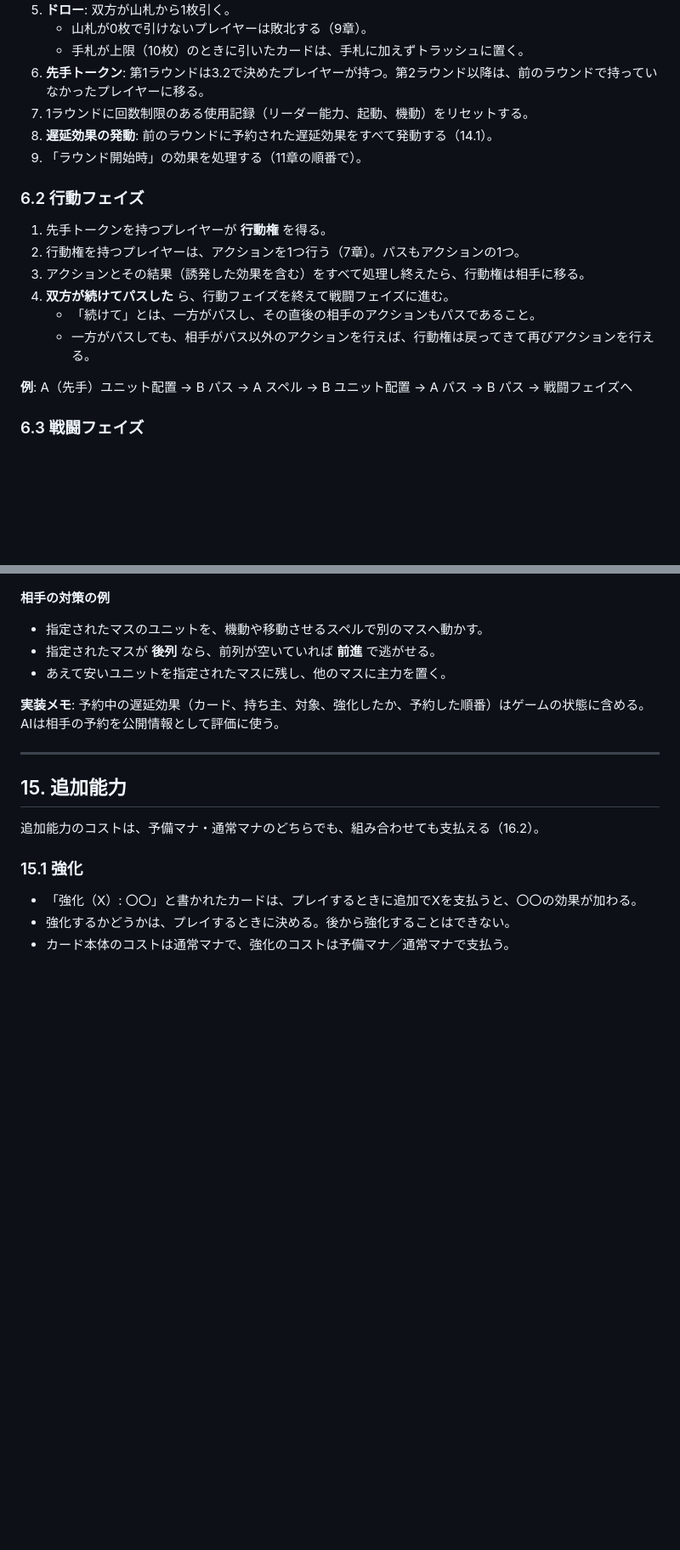
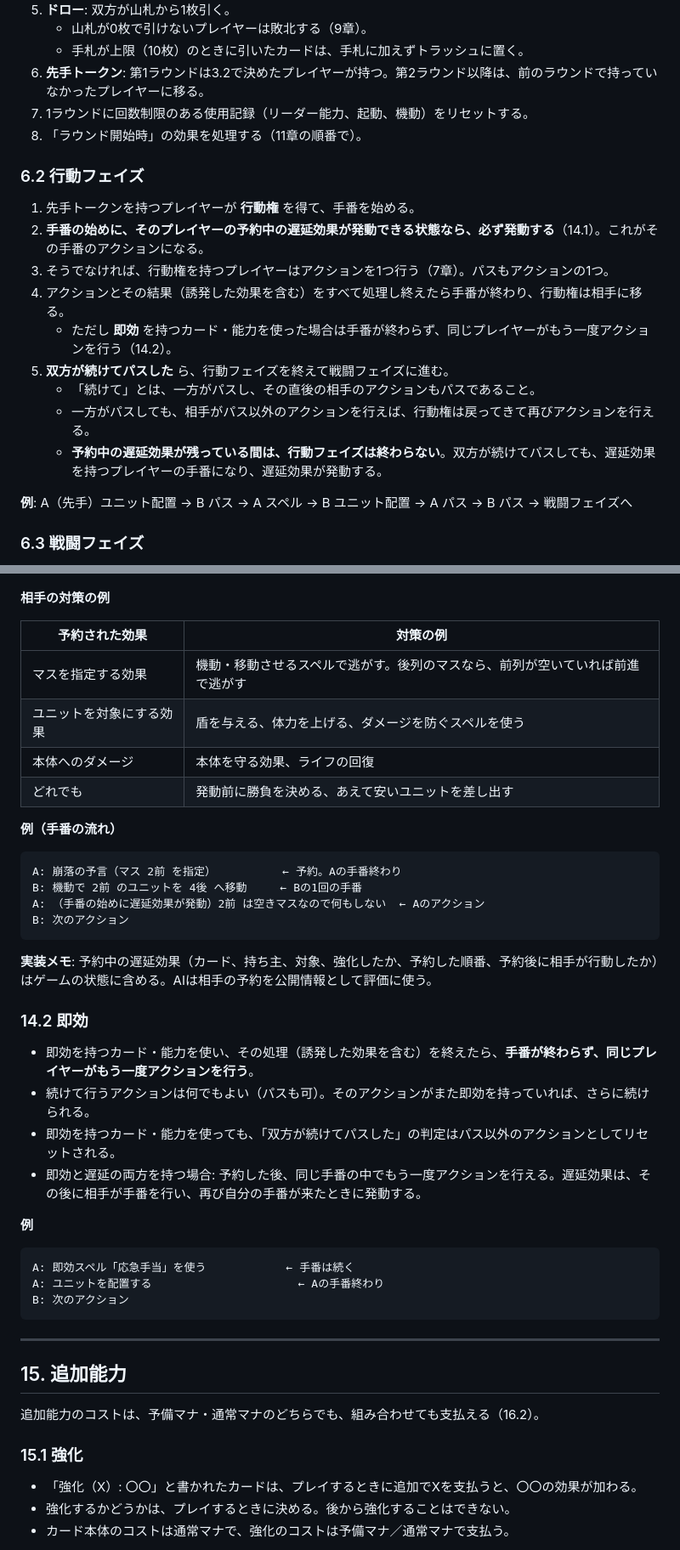
Before and after one commit to tachan51/cardgame, a Markdown page: docs/rules.md, 2 parts joined by grey strips. Shown at 85% size. Drawn GitHub-style; blank space fills up the shorter version.

````diff
--- a/docs/rules.md
+++ b/docs/rules.md
@@ -177,17 +180,19 @@
    - 手札が上限（10枚）のときに引いたカードは、手札に加えずトラッシュに置く。
 6. **先手トークン**: 第1ラウンドは3.2で決めたプレイヤーが持つ。第2ラウンド以降は、前のラウンドで持っていなかったプレイヤーに移る。
 7. 1ラウンドに回数制限のある使用記録（リーダー能力、起動、機動）をリセットする。
-8. **遅延効果の発動**: 前のラウンドに予約された遅延効果をすべて発動する（14.1）。
-9. 「ラウンド開始時」の効果を処理する（11章の順番で）。
+8. 「ラウンド開始時」の効果を処理する（11章の順番で）。
 
 ### 6.2 行動フェイズ
 
-1. 先手トークンを持つプレイヤーが **行動権** を得る。
-2. 行動権を持つプレイヤーは、アクションを1つ行う（7章）。パスもアクションの1つ。
-3. アクションとその結果（誘発した効果を含む）をすべて処理し終えたら、行動権は相手に移る。
-4. **双方が続けてパスした** ら、行動フェイズを終えて戦闘フェイズに進む。
+1. 先手トークンを持つプレイヤーが **行動権** を得て、手番を始める。
+2. **手番の始めに、そのプレイヤーの予約中の遅延効果が発動できる状態なら、必ず発動する**（14.1）。これがその手番のアクションになる。
+3. そうでなければ、行動権を持つプレイヤーはアクションを1つ行う（7章）。パスもアクションの1つ。
+4. アクションとその結果（誘発した効果を含む）をすべて処理し終えたら手番が終わり、行動権は相手に移る。
+   - ただし **即効** を持つカード・能力を使った場合は手番が終わらず、同じプレイヤーがもう一度アクションを行う（14.2）。
+5. **双方が続けてパスした** ら、行動フェイズを終えて戦闘フェイズに進む。
    - 「続けて」とは、一方がパスし、その直後の相手のアクションもパスであること。
    - 一方がパスしても、相手がパス以外のアクションを行えば、行動権は戻ってきて再びアクションを行える。
+   - **予約中の遅延効果が残っている間は、行動フェイズは終わらない**。双方が続けてパスしても、遅延効果を持つプレイヤーの手番になり、遅延効果が発動する。
 
 **例**: A（先手）ユニット配置 → B パス → A スペル → B ユニット配置 → A パス → B パス → 戦闘フェイズへ
 
@@ -501,11 +523,38 @@
 
 **相手の対策の例**
 
-- 指定されたマスのユニットを、機動や移動させるスペルで別のマスへ動かす。
-- 指定されたマスが **後列** なら、前列が空いていれば **前進** で逃がせる。
-- あえて安いユニットを指定されたマスに残し、他のマスに主力を置く。
+| 予約された効果 | 対策の例 |
+|---|---|
+| マスを指定する効果 | 機動・移動させるスペルで逃がす。後列のマスなら、前列が空いていれば前進で逃がす |
+| ユニットを対象にする効果 | 盾を与える、体力を上げる、ダメージを防ぐスペルを使う |
+| 本体へのダメージ | 本体を守る効果、ライフの回復 |
+| どれでも | 発動前に勝負を決める、あえて安いユニットを差し出す |
 
-**実装メモ**: 予約中の遅延効果（カード、持ち主、対象、強化したか、予約した順番）はゲームの状態に含める。AIは相手の予約を公開情報として評価に使う。
+**例（手番の流れ）**
+
+```
+A: 崩落の予言（マス 2前 を指定）          ← 予約。Aの手番終わり
+B: 機動で 2前 のユニットを 4後 へ移動     ← Bの1回の手番
+A: （手番の始めに遅延効果が発動）2前 は空きマスなので何もしない  ← Aのアクション
+B: 次のアクション
+```
+
+**実装メモ**: 予約中の遅延効果（カード、持ち主、対象、強化したか、予約した順番、予約後に相手が行動したか）はゲームの状態に含める。AIは相手の予約を公開情報として評価に使う。
+
+### 14.2 即効
+
+- 即効を持つカード・能力を使い、その処理（誘発した効果を含む）を終えたら、**手番が終わらず、同じプレイヤーがもう一度アクションを行う**。
+- 続けて行うアクションは何でもよい（パスも可）。そのアクションがまた即効を持っていれば、さらに続けられる。
+- 即効を持つカード・能力を使っても、「双方が続けてパスした」の判定はパス以外のアクションとしてリセットされる。
+- 即効と遅延の両方を持つ場合: 予約した後、同じ手番の中でもう一度アクションを行える。遅延効果は、その後に相手が手番を行い、再び自分の手番が来たときに発動する。
+
+**例**
+
+```
+A: 即効スペル「応急手当」を使う            ← 手番は続く
+A: ユニットを配置する                      ← Aの手番終わり
+B: 次のアクション
+```
 
 ---
 
````
Also changed, not shown: other parts of docs/rules.md (+52 -30 lines), docs/factions.md (+11 -11 lines), docs/proposal.md (+8 -6 lines).
